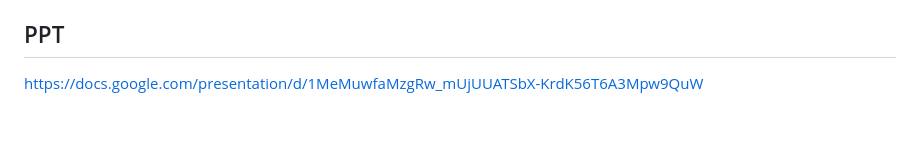
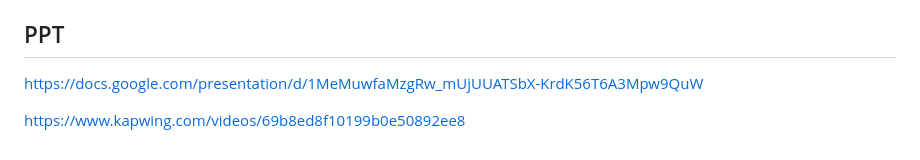
Before and after one commit to pragyankumar-kombee/Nova-Dine, a Markdown page: README.md, the part around the change. Drawn GitHub-style; blank space fills up the shorter version.

```diff
--- a/README.md
+++ b/README.md
@@ -506,3 +506,5 @@ When using `run.py`, two files are generated in the project root:
  ## PPT
 
 [https://docs.google.com/presentation/d/1MeMuwfaMzgRw_mUjUUATSbX-KrdK56T6A3Mpw9QuW](https://docs.google.com/presentation/d/1MeMuwfaMzgRw_mUjUUATSbX-KrdK56T6A3Mpw9QuWTo/edit?usp=sharing)
+
+https://www.kapwing.com/videos/69b8ed8f10199b0e50892ee8
```
